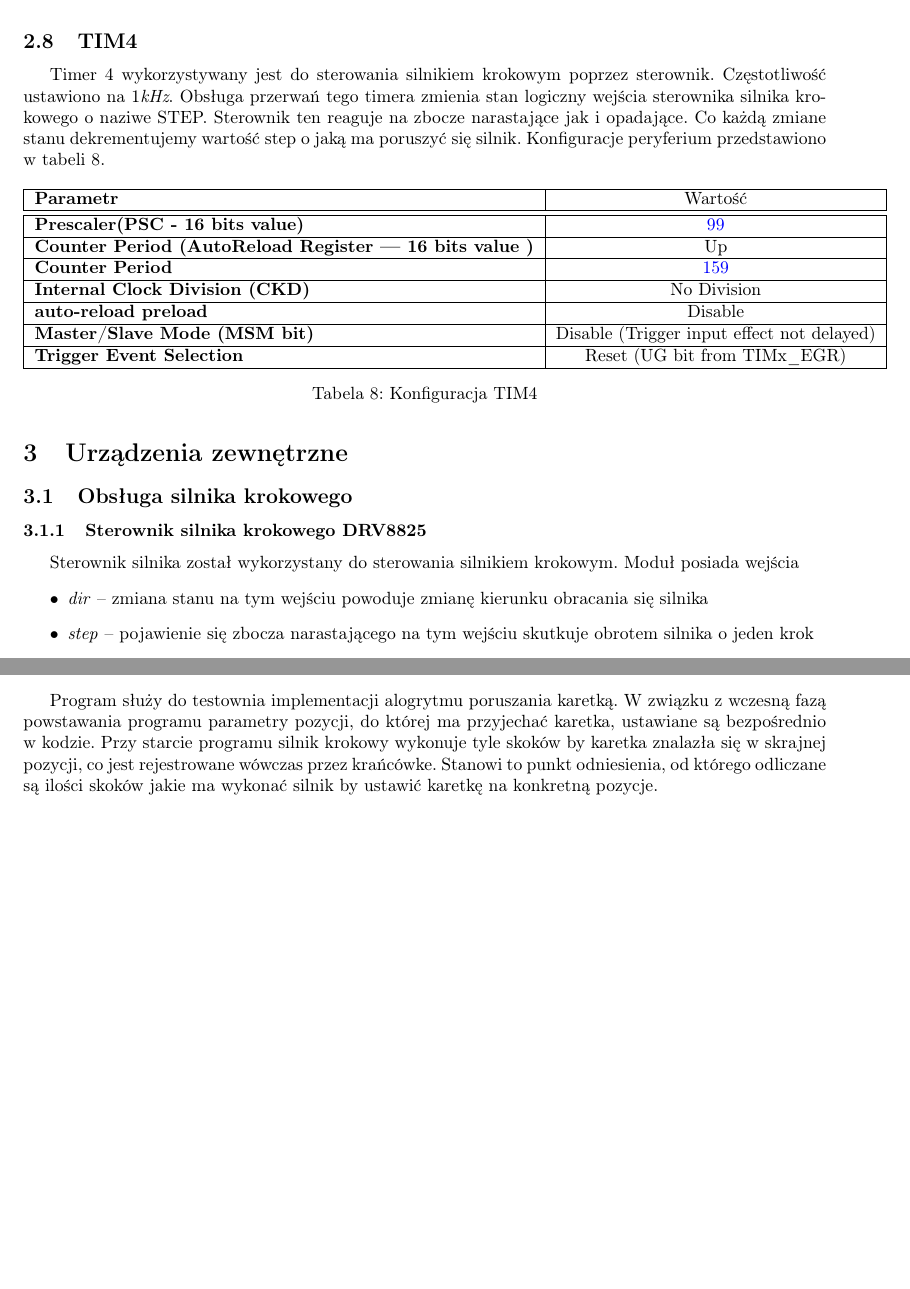
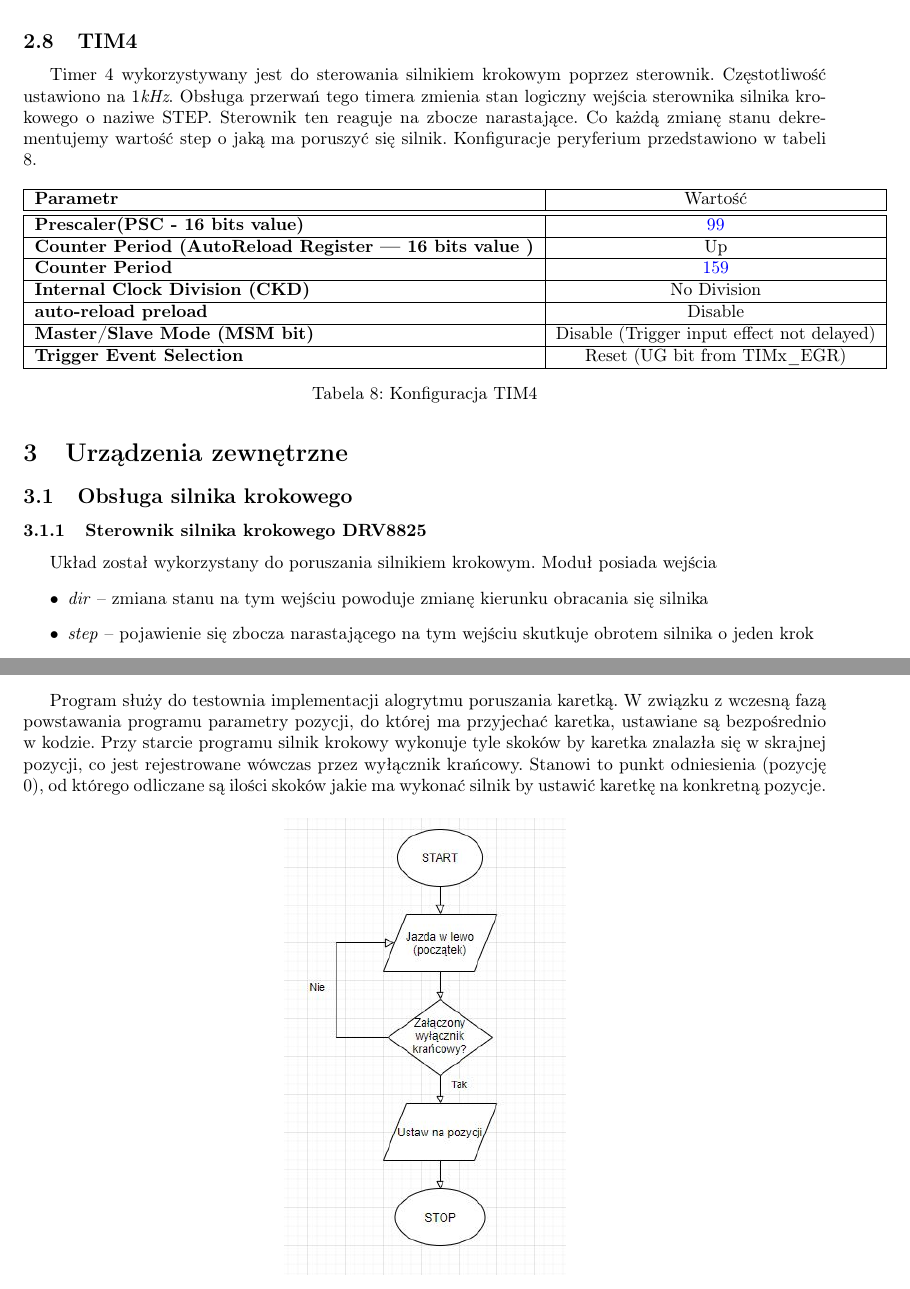
Before and after one commit to kewingaluszka/SteRoP_2020_AuBaDi_KGAU_2, a LaTeX document (sr_szablon_projekt.tex): two parts of pages 8 and 11 of 13, joined at a grey line, cut so that both start at the same text, the shorter picture padded with empty space. Compiled offline with pdfLaTeX.

Commit message:
Drobne poprawki w składni

```diff
--- a/sr_szablon_projekt.tex
+++ b/sr_szablon_projekt.tex
@@ -350,7 +350,7 @@ ADC zostanie wykorzystany do odczytywania stanu z czujników optycznych
 \end{table}
 
 \subsection{TIM4}
-Timer 4 wykorzystywany jest do sterowania silnikiem krokowym poprzez sterownik. Częstotliwość ustawiono na 1\emph{kHz}. Obsługa przerwań tego timera zmienia stan logiczny wejścia sterownika silnika krokowego o naziwe STEP. Sterownik ten reaguje na zbocze narastające jak i opadające. Co każdą zmiane stanu dekrementujemy wartość step o jaką ma poruszyć się silnik. Konfiguracje peryferium przedstawiono w tabeli 8.
+Timer 4 wykorzystywany jest do sterowania silnikiem krokowym poprzez sterownik. Częstotliwość ustawiono na 1\emph{kHz}. Obsługa przerwań tego timera zmienia stan logiczny wejścia sterownika silnika krokowego o naziwe STEP. Sterownik ten reaguje na zbocze narastające. Co każdą zmianę stanu dekrementujemy wartość step o jaką ma poruszyć się silnik. Konfiguracje peryferium przedstawiono w tabeli 8.
 
 \begin{table}[H]
 	\centering
@@ -380,7 +380,7 @@ Timer 4 wykorzystywany jest do sterowania silnikiem krokowym poprzez sterownik.
 %Obecne w dokumencie do etapu II oraz III
 \subsection{Obsługa silnika krokowego}
 \subsubsection{Sterownik silnika krokowego DRV8825}
-Sterownik silnika został wykorzystany do sterowania silnikiem krokowym. Moduł posiada wejścia
+Układ został wykorzystany do poruszania silnikiem krokowym. Moduł posiada wejścia
 \begin{itemize}
     \item \emph{dir} -- zmiana stanu na tym wejściu powoduje zmianę kierunku obracania się silnika
     \item \emph{step} -- pojawienie się zbocza narastającego na tym wejściu skutkuje obrotem silnika o jeden krok
@@ -440,11 +440,11 @@ Odcięto zbędne elementy plastikowe utrzymujące ruchome element.
 %Obecne w dokumencie do etapu II oraz III
 \section{Opis działania programu}
 
-Program służy do testownia implementacji alogrytmu poruszania karetką. W związku z wczesną fazą powstawania programu parametry pozycji, do której ma przyjechać karetka, ustawiane są bezpośrednio w kodzie. Przy starcie programu silnik krokowy wykonuje tyle skoków by karetka znalazła się w skrajnej pozycji, co jest rejestrowane wówczas przez krańcówke. Stanowi to punkt odniesienia, od którego odliczane są ilości skoków jakie ma wykonać silnik by ustawić karetkę na konkretną pozycje.
+Program służy do testownia implementacji alogrytmu poruszania karetką. W związku z wczesną fazą powstawania programu parametry pozycji, do której ma przyjechać karetka, ustawiane są bezpośrednio w kodzie. Przy starcie programu silnik krokowy wykonuje tyle skoków by karetka znalazła się w skrajnej pozycji, co jest rejestrowane wówczas przez wyłącznik krańcowy. Stanowi to punkt odniesienia (pozycję 0), od którego odliczane są ilości skoków jakie ma wykonać silnik by ustawić karetkę na konkretną pozycje.
 
 \begin{figure}[H]
 	\centering
-	\includegraphics[width=0.5\textwidth]{figures/diagram.png}
+	\includegraphics[width=0.35\textwidth]{figures/diagram.png}
 	\caption{Diagram testowej aplikacji ruchu}
 	\label{fig:Diagram}
 \end{figure}
```
Also changed, not shown: sr_szablon_projekt.tex (6 more changed lines).
